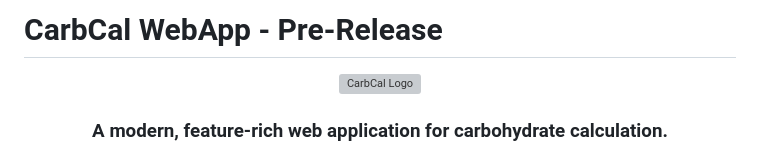
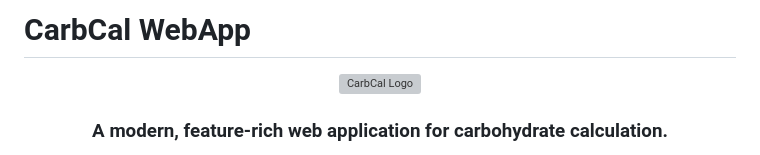
Before and after one commit to CarbCal/CarbCal, a Markdown page: README.md, the part around the change. Rendered like a GitHub page; grey boxes are pictures that could not be loaded.

```diff
--- a/README.md
+++ b/README.md
@@ -1,4 +1,4 @@
-# CarbCal WebApp - Pre-Release
+# CarbCal WebApp
 
 <p align="center">
   <img src="CarbCal.png" alt="CarbCal Logo" width="150"/>
```
